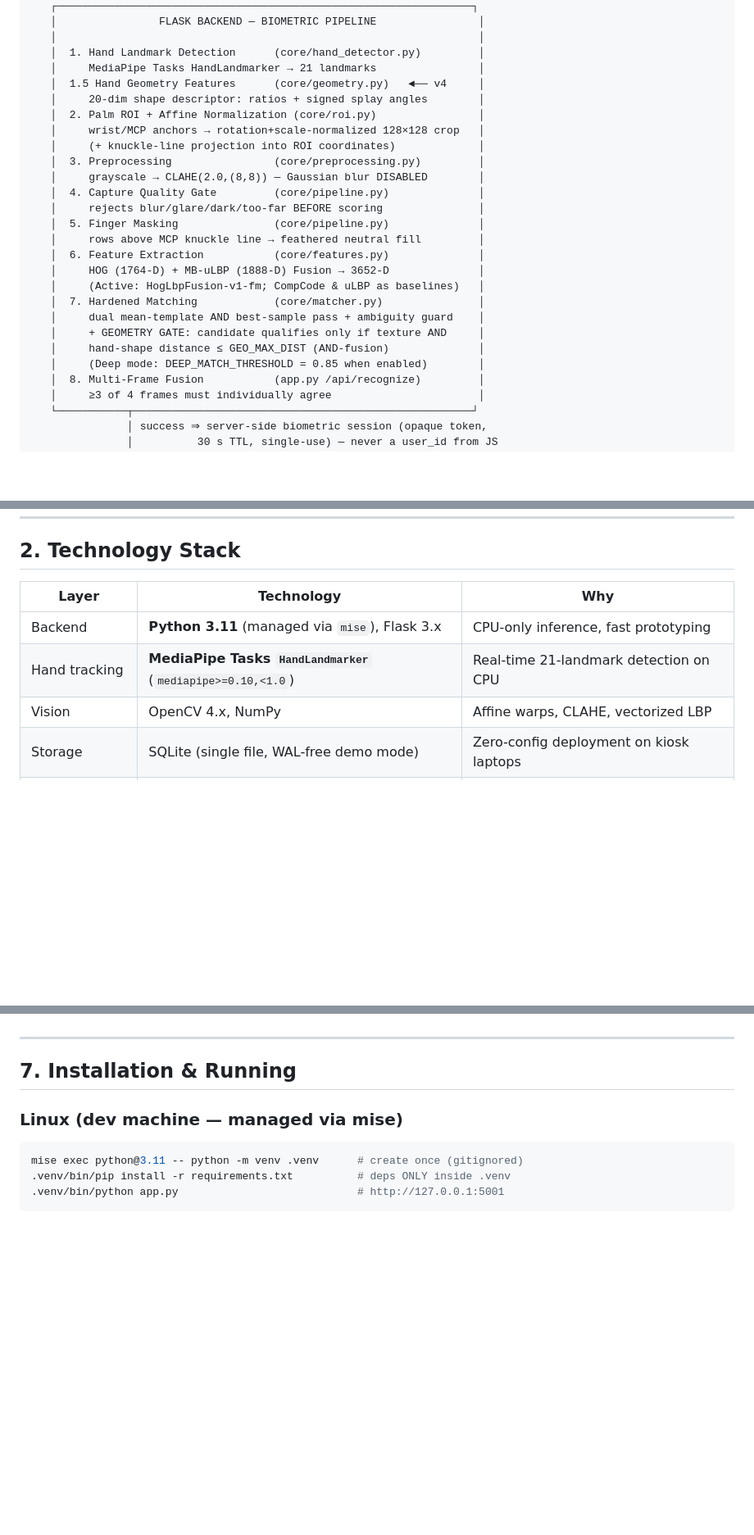
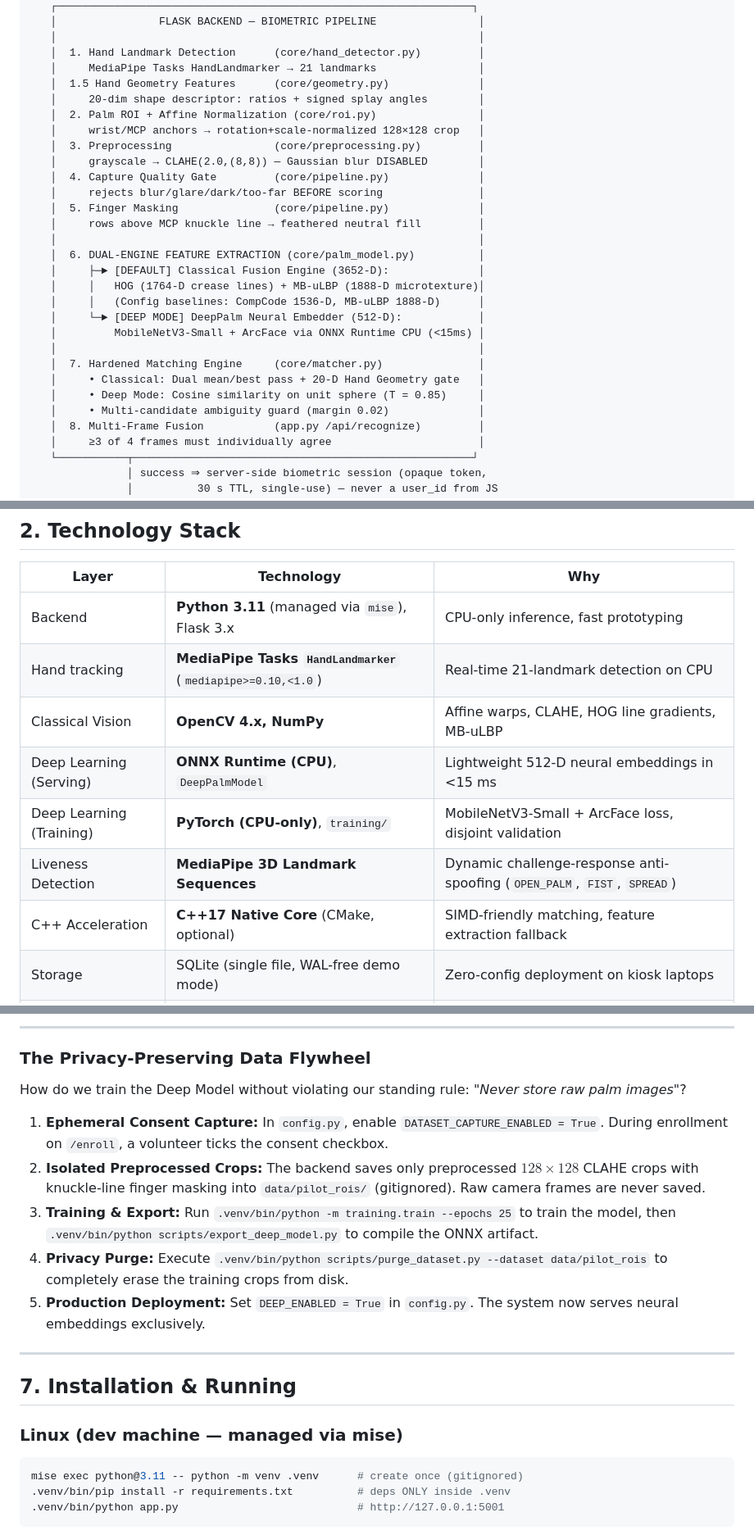
Before and after one commit to NightBlaze106/palm_pay, a Markdown page: README.md, 3 parts joined by grey strips. Shown at 82% size. Drawn GitHub-style; blank space fills up the shorter version.

```diff
--- a/README.md
+++ b/README.md
@@ -34,25 +34,28 @@ Companion docs:
    │                                                                  │
    │  1. Hand Landmark Detection      (core/hand_detector.py)         │
    │     MediaPipe Tasks HandLandmarker → 21 landmarks                │
-   │  1.5 Hand Geometry Features      (core/geometry.py)   ◄── v4     │
+   │  1.5 Hand Geometry Features      (core/geometry.py)              │
    │     20-dim shape descriptor: ratios + signed splay angles        │
    │  2. Palm ROI + Affine Normalization (core/roi.py)                │
    │     wrist/MCP anchors → rotation+scale-normalized 128×128 crop   │
-   │     (+ knuckle-line projection into ROI coordinates)             │
    │  3. Preprocessing                (core/preprocessing.py)         │
    │     grayscale → CLAHE(2.0,(8,8)) — Gaussian blur DISABLED        │
    │  4. Capture Quality Gate         (core/pipeline.py)              │
    │     rejects blur/glare/dark/too-far BEFORE scoring               │
    │  5. Finger Masking               (core/pipeline.py)              │
    │     rows above MCP knuckle line → feathered neutral fill         │
-   │  6. Feature Extraction           (core/features.py)              │
-   │     HOG (1764-D) + MB-uLBP (1888-D) Fusion → 3652-D              │
-   │     (Active: HogLbpFusion-v1-fm; CompCode & uLBP as baselines)   │
-   │  7. Hardened Matching            (core/matcher.py)               │
-   │     dual mean-template AND best-sample pass + ambiguity guard    │
-   │     + GEOMETRY GATE: candidate qualifies only if texture AND     │
-   │     hand-shape distance ≤ GEO_MAX_DIST (AND-fusion)              │
-   │     (Deep mode: DEEP_MATCH_THRESHOLD = 0.85 when enabled)        │
+   │                                                                  │
+   │  6. DUAL-ENGINE FEATURE EXTRACTION (core/palm_model.py)          │
+   │     ├─► [DEFAULT] Classical Fusion Engine (3652-D):              │
+   │     │   HOG (1764-D crease lines) + MB-uLBP (1888-D microtexture)│
+   │     │   (Config baselines: CompCode 1536-D, MB-uLBP 1888-D)      │
+   │     └─► [DEEP MODE] DeepPalm Neural Embedder (512-D):            │
+   │         MobileNetV3-Small + ArcFace via ONNX Runtime CPU (<15ms) │
+   │                                                                  │
+   │  7. Hardened Matching Engine     (core/matcher.py)               │
+   │     • Classical: Dual mean/best pass + 20-D Hand Geometry gate   │
+   │     • Deep Mode: Cosine similarity on unit sphere (T = 0.85)     │
+   │     • Multi-candidate ambiguity guard (margin 0.02)              │
    │  8. Multi-Frame Fusion           (app.py /api/recognize)         │
    │     ≥3 of 4 frames must individually agree                       │
    └───────────┬─────────────────────────────────────────────────────┘
@@ -75,7 +78,11 @@ Companion docs:
 |---|---|---|
 | Backend | **Python 3.11** (managed via `mise`), Flask 3.x | CPU-only inference, fast prototyping |
 | Hand tracking | **MediaPipe Tasks `HandLandmarker`** (`mediapipe>=0.10,<1.0`) | Real-time 21-landmark detection on CPU |
-| Vision | OpenCV 4.x, NumPy | Affine warps, CLAHE, vectorized LBP |
+| Classical Vision | **OpenCV 4.x, NumPy** | Affine warps, CLAHE, HOG line gradients, MB-uLBP |
+| Deep Learning (Serving) | **ONNX Runtime (CPU)**, `DeepPalmModel` | Lightweight 512-D neural embeddings in <15 ms |
+| Deep Learning (Training) | **PyTorch (CPU-only)**, `training/` | MobileNetV3-Small + ArcFace loss, disjoint validation |
+| Liveness Detection | **MediaPipe 3D Landmark Sequences** | Dynamic challenge-response anti-spoofing (`OPEN_PALM`, `FIST`, `SPREAD`) |
+| C++ Acceleration | **C++17 Native Core** (CMake, optional) | SIMD-friendly matching, feature extraction fallback |
 | Storage | SQLite (single file, WAL-free demo mode) | Zero-config deployment on kiosk laptops |
 | Frontend | Vanilla HTML/CSS/JS, WebRTC `getUserMedia`, Fetch API | No build step, no CDN dependency, runs offline |
 | Hardware target | Intel i3-class laptop, 8 GB RAM, any USB RGB webcam | Deliberately low-cost, no GPU / NIR required |
@@ -301,3 +347,17 @@ The Phase-2 deep learning spike is fully implemented, tested, and flag-gated (`D
+---
+
+### The Privacy-Preserving Data Flywheel
+How do we train the Deep Model without violating our standing rule: *"Never store raw palm images"*?
+1. **Ephemeral Consent Capture:**
+   In `config.py`, enable `DATASET_CAPTURE_ENABLED = True`. During enrollment on `/enroll`, a volunteer ticks the consent checkbox.
+2. **Isolated Preprocessed Crops:**
+   The backend saves only preprocessed $128\times128$ CLAHE crops with knuckle-line finger masking into `data/pilot_rois/` (gitignored). Raw camera frames are never saved.
+3. **Training & Export:**
+   Run `.venv/bin/python -m training.train --epochs 25` to train the model, then `.venv/bin/python scripts/export_deep_model.py` to compile the ONNX artifact.
+4. **Privacy Purge:**
+   Execute `.venv/bin/python scripts/purge_dataset.py --dataset data/pilot_rois` to completely erase the training crops from disk.
+5. **Production Deployment:**
+   Set `DEEP_ENABLED = True` in `config.py`. The system now serves neural embeddings exclusively.
 
 ---
 
```
Also changed, not shown: other parts of README.md (+51 -12 lines), PROJECT_CONTEXT.md (+12 -4 lines).
